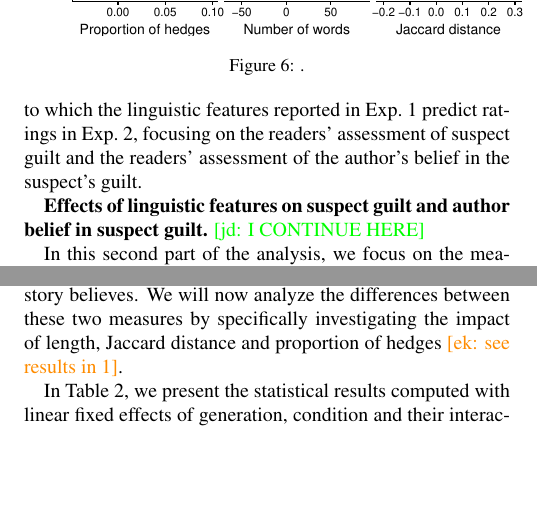
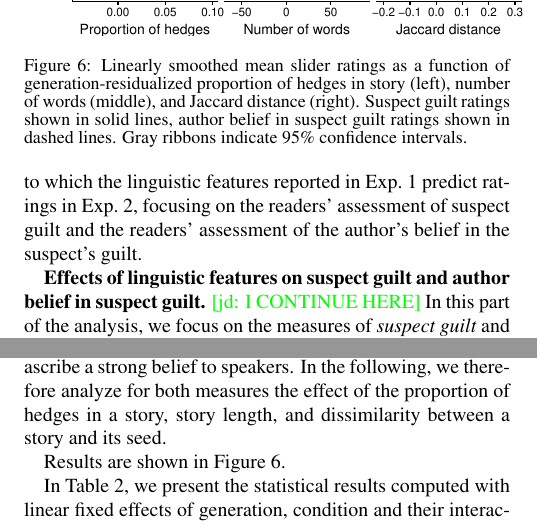
Before and after one commit to elisakreiss/IteratedNarration, a LaTeX paper (writing/2019_cogsci/cogsci_IN.tex): two parts of the columns of page 6 of 8, joined at a grey line, cut so that both start at the same text, the shorter picture padded with empty space. Compiled offline with pdfLaTeX.

Commit message:
edits to exp 2 results

```diff
--- a/writing/2019_cogsci/cogsci_IN.tex
+++ b/writing/2019_cogsci/cogsci_IN.tex
@@ -263,22 +263,15 @@ We also observed significant or marginally significant interactions between cond
 \textbf{Preliminary discussion.} If one expected trust in the author, the subjective quality of the story, or the reader's emotional engagement with the story to be an important factor in readers' assessment of the described suspects' guilt, one would be disappointed. The guilt related measures are entirely uncorrelated with the secondary measures. The evidence strength effect was expected, given the strong manipulation in the final sentence of the seed story. However, what is it that changes over generations that affects the guilt related measures in the strong and weak evidence conditions differently? What changes is the content of the stories. We next report a second set of analyses  in which we assess the extent to which the linguistic features reported in Exp.~1 predict ratings in Exp.~2, focusing on the readers' assessment of suspect guilt and the readers' assessment of the author's belief in the suspect's guilt.
 
 \textbf{Effects of linguistic features on suspect guilt and author belief in suspect guilt.}
- \jd{I CONTINUE HERE}
+ \jd{I CONTINUE HERE} In this part of the analysis, we focus on the measures of \textit{suspect guilt} and \textit{author's belief in guilt}. These measures are interesting to examine in more detail because a) suspect guilt is the main issue raised in the 5 seed stories, so it is relevant to understand the linguistic conditions that lead to changes in perceived guilt; and b) while there is no obvious reason why readers' ultimate beliefs and the beliefs they ascribe to the author \emph{should} differ after reading these stories, \shortciteA{Degen2019} showed that listeners maintain uncertainty about the state of the world even when they ascribe a strong belief to speakers. In the following, we therefore analyze for both measures the effect of the proportion of hedges in a story, story length, and dissimilarity between a story and its seed.
+
+Results are shown in Figure \ref{fig:lingmarkers}.
 
 \begin{figure}[]
 	\includegraphics[width=.5\textwidth]{pics/lingmarkers_resid}
-	\caption{.}
+	\caption{Linearly smoothed mean slider ratings as a function of generation-residualized proportion of hedges in story (left), number of words (middle), and Jaccard distance (right). Suspect guilt ratings shown in solid lines, author belief in suspect guilt ratings shown in dashed lines. Gray ribbons indicate 95\% confidence intervals.}
 	\label{fig:lingmarkers}
 \end{figure}
-
-%Overall, we find a strong effect of condition on the guilt measures that is not reflected in this extent by the trust in the author, subjectivity of the story or the reader's emotional engagement.
-
-%\textbf{But what explains the effects on generations for the different measures?} To evaluate this question, we compared the model predictions of the reported model (see Table \ref{tab:exp2results}) which only considered the interaction of condition and generation with a model that additionally considers the proportion of hedges, the Jaccard distance or the length of the story. For each question, we investigate whether adding one of the mentioned metrics results in a significant and therefore justified increase in model complexity, using a Chi-squared ANOVA test.\\
-%\textbf{Hedges} Adding the proportion of hedges to the mixed effects model shows a marginal effect for the conviction of the suspect (\ek{...}) and a main effect for the judgments on whether the author believes that the suspect is guilty (\ek{...}). An increase in hedges results in higher ratings that the suspect will be convicted and in higher judgments on whether the author seems to believe that the suspect is guilty \ek{right?}.\\
-%\textbf{Distance} significant in author belief in guilt, trust in author, reader's emotional engagement\\
-%\textbf{Length} significant in evidence, suspect guilt, author belief in guilt, trust in author and marginal for suspect conviction
-
-In this second part of the analysis, we focus on the measures of \textit{suspect guilt} and \textit{author's belief in guilt}. In the first case, we ask for the participant's personal judgments on whether the suspect is guilty, whereas in the second case we ask about the participant's belief about what the author of the story believes. We will now analyze the differences between these two measures by specifically investigating the impact of length, Jaccard distance and proportion of hedges \ek{see results in 1}.
 
 In Table \ref{tab:exp2results}, we present the statistical results computed with linear fixed effects of generation, condition and their interaction. For \textit{suspect guilt} and \textit{author's belief in guilt} we added fixed effects of one of the linguistic metrics (length, Jaccard distance, proportion of hedges) and its interaction with condition. Since we expect a strong correlation of the linguistic metrics with generation, we take the residuals of the generations and the linguistic metrics. A model comparison was conducted using a Chi-squared ANOVA test.
 The model comparison revealed that a model which includes any of the linguistic metrics predicts \textit{author's belief in guilt} significantly better than the baseline \ek{include stats}. This holds similarly for \textit{suspect guilt} when including the Jaccard distance and length, but not the proportion of hedges \ek{include stats}. Figure (\ref{fig:lingmarkers}) visualizes the differences between questions and conditions for each of the linguistic metrics. Simple effects analysis revealed that none of the linguistic metrics has an effect in the strong condition. However, in the weak evidence condition an increase in proportion of hedges and number of words significantly decreases the guilt rating overall. In the same condition, increasing Jaccard distance results in higher guilt ratings.\\
```
